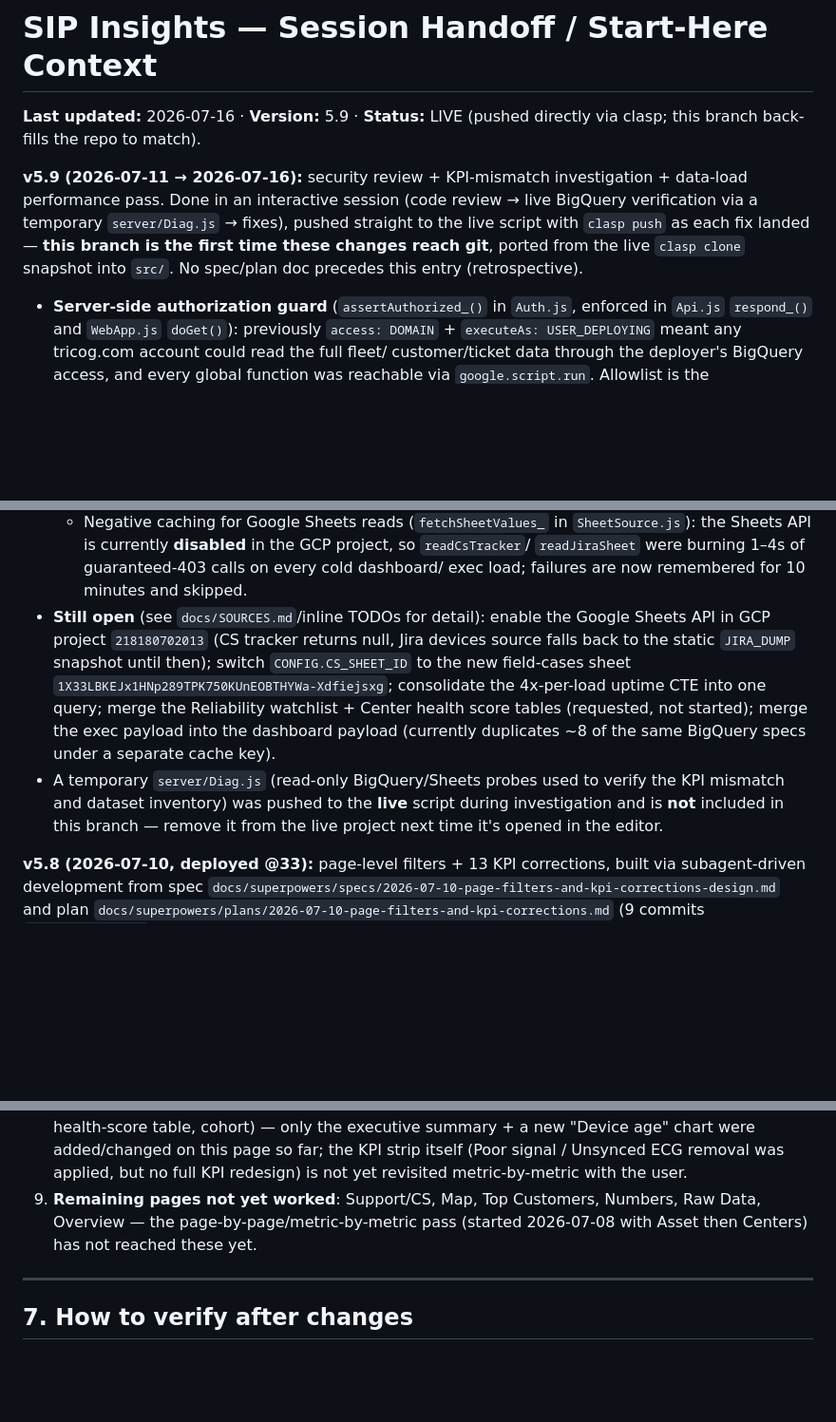
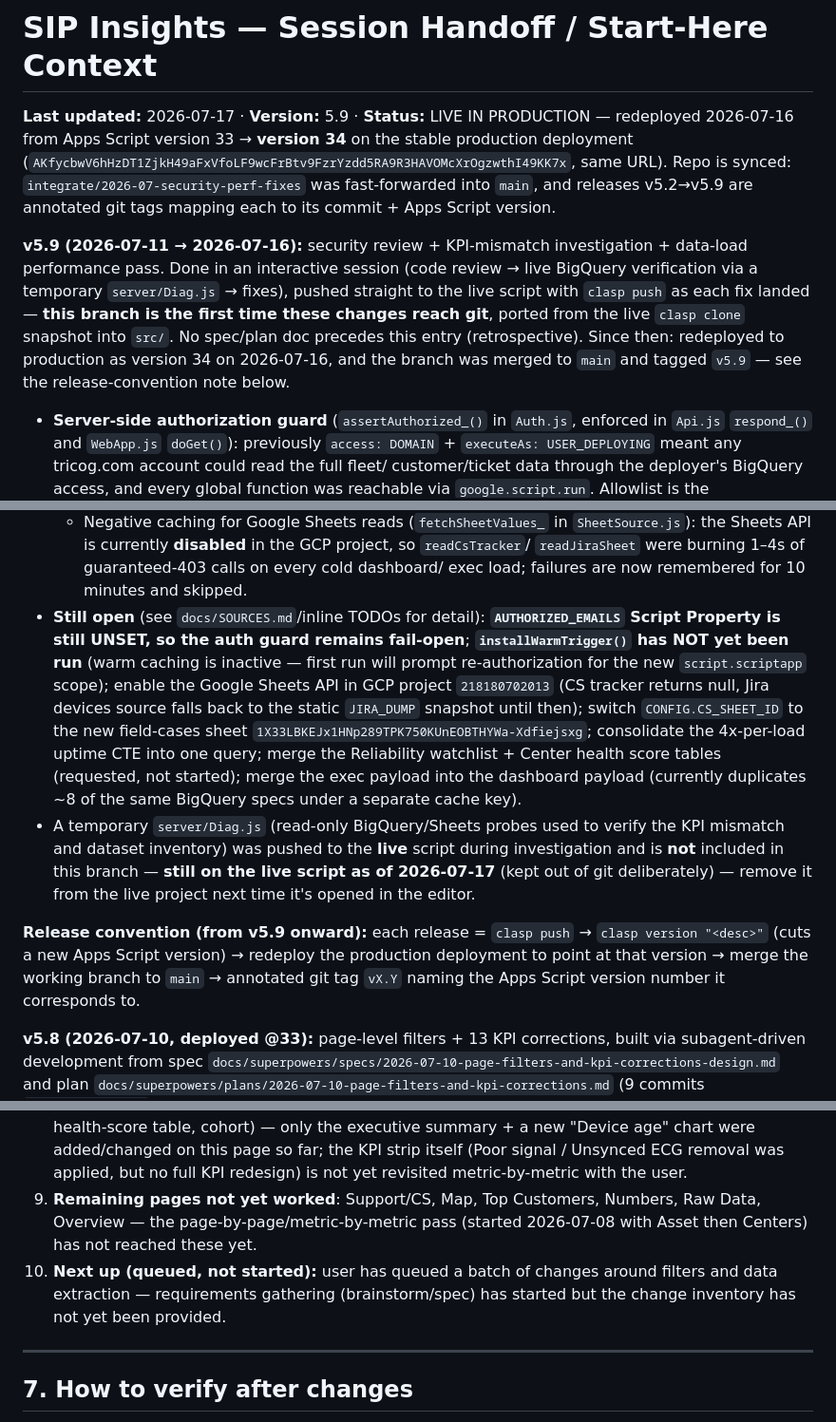
Before and after one commit to sunilmorries-pixel/SIP, a Markdown page: HANDOFF.md, 3 parts joined by grey strips. Shown at 95% size. Rendered like a GitHub page; blank space fills up the shorter version.

Commit message:
docs: HANDOFF v5.9 status — v34 deployed to production, repo tagged v5.2–v5.9, open ops items
Co-Authored-By: Claude Fable 5 <noreply@anthropic.com>

```diff
--- a/HANDOFF.md
+++ b/HANDOFF.md
@@ -1,13 +1,18 @@
 # SIP Insights — Session Handoff / Start-Here Context
 
-**Last updated:** 2026-07-16 · **Version:** 5.9 · **Status:** LIVE (pushed directly via clasp;
-this branch back-fills the repo to match).
+**Last updated:** 2026-07-17 · **Version:** 5.9 · **Status:** LIVE IN PRODUCTION — redeployed
+2026-07-16 from Apps Script version 33 → **version 34** on the stable production deployment
+(`AKfycbwV6hHzDT1ZjkH49aFxVfoLF9wcFrBtv9FzrYzdd5RA9R3HAVOMcXrOgzwthI49KK7x`, same URL). Repo is
+synced: `integrate/2026-07-security-perf-fixes` was fast-forwarded into `main`, and releases
+v5.2→v5.9 are annotated git tags mapping each to its commit + Apps Script version.
 
 **v5.9 (2026-07-11 → 2026-07-16):** security review + KPI-mismatch investigation + data-load
 performance pass. Done in an interactive session (code review → live BigQuery verification via
 a temporary `server/Diag.js` → fixes), pushed straight to the live script with `clasp push` as
 each fix landed — **this branch is the first time these changes reach git**, ported from the
 live `clasp clone` snapshot into `src/`. No spec/plan doc precedes this entry (retrospective).
+Since then: redeployed to production as version 34 on 2026-07-16, and the branch was merged to
+`main` and tagged `v5.9` — see the release-convention note below.
 
 - **Server-side authorization guard** (`assertAuthorized_()` in `Auth.js`, enforced in
   `Api.js` `respond_()` and `WebApp.js` `doGet()`): previously `access: DOMAIN` +
@@ -57,17 +62,26 @@ live `clasp clone` snapshot into `src/`. No spec/plan doc precedes this entry (r
     the Sheets API is currently **disabled** in the GCP project, so `readCsTracker`/
     `readJiraSheet` were burning 1–4s of guaranteed-403 calls on every cold dashboard/
     exec load; failures are now remembered for 10 minutes and skipped.
-- **Still open** (see `docs/SOURCES.md`/inline TODOs for detail): enable the Google
-  Sheets API in GCP project `218180702013` (CS tracker returns null, Jira devices source
-  falls back to the static `JIRA_DUMP` snapshot until then); switch `CONFIG.CS_SHEET_ID`
-  to the new field-cases sheet `1X33LBKEJx1HNp289TPK750KUnEOBTHYWa-Xdfiejsxg`; consolidate
-  the 4x-per-load uptime CTE into one query; merge the Reliability watchlist + Center
-  health score tables (requested, not started); merge the exec payload into the dashboard
-  payload (currently duplicates ~8 of the same BigQuery specs under a separate cache key).
+- **Still open** (see `docs/SOURCES.md`/inline TODOs for detail): **`AUTHORIZED_EMAILS`
+  Script Property is still UNSET, so the auth guard remains fail-open**; **`installWarmTrigger()`
+  has NOT yet been run** (warm caching is inactive — first run will prompt re-authorization
+  for the new `script.scriptapp` scope); enable the Google Sheets API in GCP project
+  `218180702013` (CS tracker returns null, Jira devices source falls back to the static
+  `JIRA_DUMP` snapshot until then); switch `CONFIG.CS_SHEET_ID` to the new field-cases sheet
+  `1X33LBKEJx1HNp289TPK750KUnEOBTHYWa-Xdfiejsxg`; consolidate the 4x-per-load uptime CTE
+  into one query; merge the Reliability watchlist + Center health score tables (requested,
+  not started); merge the exec payload into the dashboard payload (currently duplicates ~8
+  of the same BigQuery specs under a separate cache key).
 - A temporary `server/Diag.js` (read-only BigQuery/Sheets probes used to verify the KPI
   mismatch and dataset inventory) was pushed to the **live** script during
-  investigation and is **not** included in this branch — remove it from the live project
-  next time it's opened in the editor.
+  investigation and is **not** included in this branch — **still on the live script as of
+  2026-07-17** (kept out of git deliberately) — remove it from the live project next time
+  it's opened in the editor.
+
+**Release convention (from v5.9 onward):** each release = `clasp push` → `clasp version
+"<desc>"` (cuts a new Apps Script version) → redeploy the production deployment to point at
+that version → merge the working branch to `main` → annotated git tag `vX.Y` naming the
+Apps Script version number it corresponds to.
 
 **v5.8 (2026-07-10, deployed @33):** page-level filters + 13 KPI corrections, built via
 subagent-driven development from spec `docs/superpowers/specs/2026-07-10-page-filters-and-kpi-corrections-design.md`
@@ -394,6 +408,7 @@ in `App.html`). The blocked metrics auto-unlock when DE loads the missing Zoho q
 7. **Device uptime / Device health (deferred, 2026-07-08)** — Asset page currently has no device-grain uptime metric (moved Center uptime/health to Centers page instead). Needs a fresh formula from the user before building — do not guess; the sandbox has no per-device downtime source today (candidate proxy: cloud_devices heartbeat recency, but that's a different definition and would only cover the ~11k devices with telemetry).
 8. **Asset KPI tiles still show the OLD tiles** (device-status donut, firmware, asset lifecycle/types, health-score table, cohort) — only the executive summary + a new "Device age" chart were added/changed on this page so far; the KPI strip itself (Poor signal / Unsynced ECG removal was applied, but no full KPI redesign) is not yet revisited metric-by-metric with the user.
 9. **Remaining pages not yet worked**: Support/CS, Map, Top Customers, Numbers, Raw Data, Overview — the page-by-page/metric-by-metric pass (started 2026-07-08 with Asset then Centers) has not reached these yet.
+10. **Next up (queued, not started):** user has queued a batch of changes around filters and data extraction — requirements gathering (brainstorm/spec) has started but the change inventory has not yet been provided.
 
 ---
 
```
